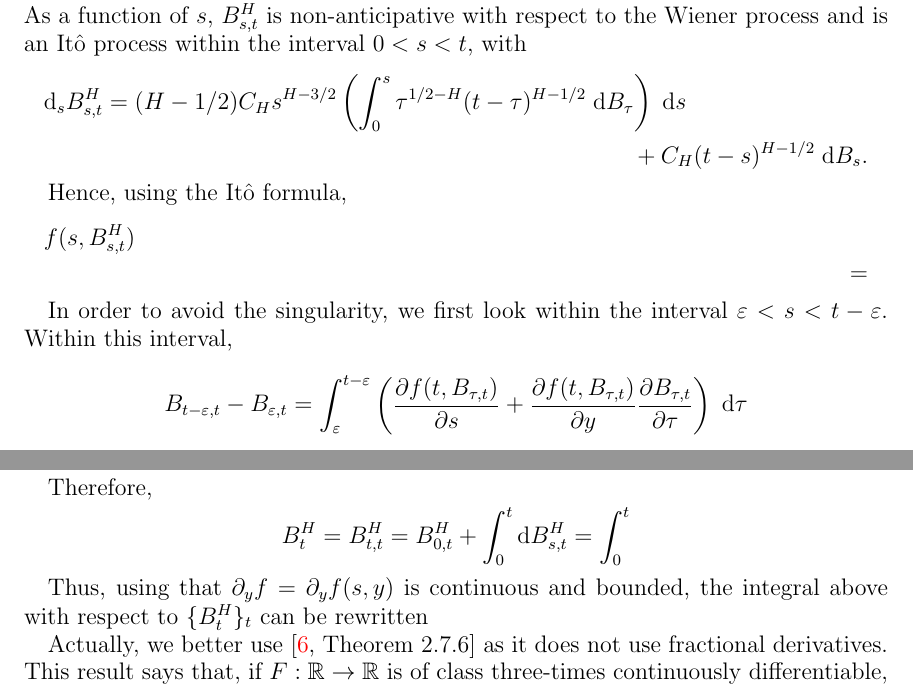
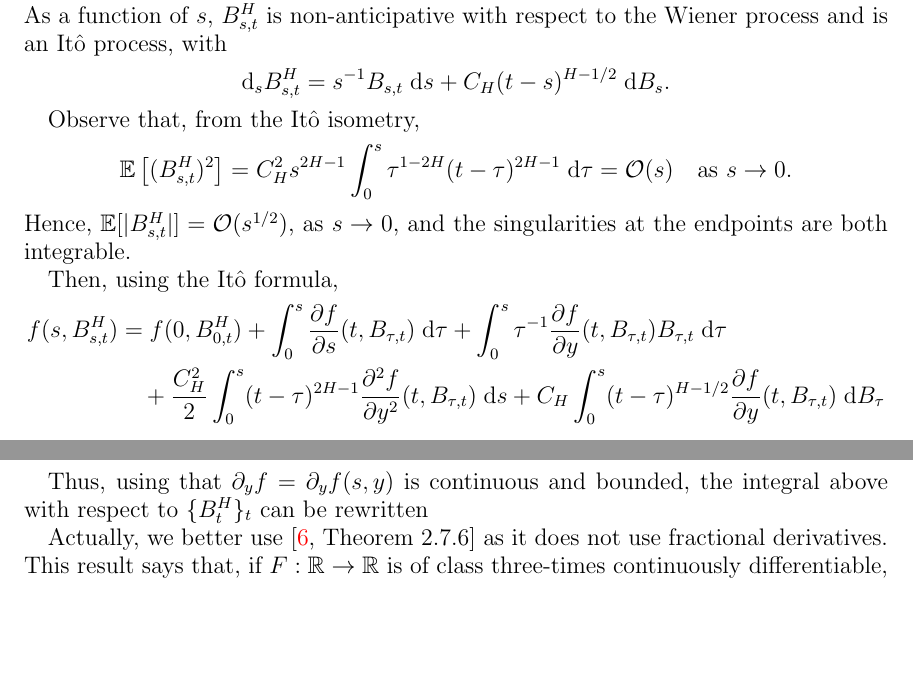
Before and after one commit to rmsrosa/rode_convergence_euler, a LaTeX paper (latex/rode_conv_em.tex): two parts of pages 20 and 21 of 31, joined at a grey line, cut so that both start at the same text, the shorter picture padded with empty space. Compiled offline with pdfLaTeX.

Commit message:
more on fBm proof

```diff
--- a/latex/rode_conv_em.tex
+++ b/latex/rode_conv_em.tex
@@ -1031,28 +1031,25 @@ Thus, as in \cite[Section 2.7.4]{Mishura2008}, we write $B^H_t = B^H_{t, s}$, wh
 \[
     B^H_{s, t} = C_H s^{H-1/2}\int_0^s \tau^{1/2 - H}(t - \tau)^{H-1/2}\;\mathrm{d}B_\tau.
 \]
-As a function of $s$, $B^H_{s, t}$ is non-anticipative with respect to the Wiener process and is an It\^o process within the interval $0 < s < t$, with
-\begin{multline*}
-    \mathrm{d}_s B^H_{s, t} = (H-1/2)C_H s^{H-3/2}\left(\int_0^s \tau^{1/2 - H}(t - \tau)^{H-1/2}\;\mathrm{d}B_\tau\right)\;\mathrm{d}s \\
+As a function of $s$, $B^H_{s, t}$ is non-anticipative with respect to the Wiener process and is an It\^o process, with
+\[
+    \mathrm{d}_s B^H_{s, t} = s^{-1}B_{s, t}\;\mathrm{d}s \\
     + C_H (t - s)^{H-1/2}\;\mathrm{d}B_s.
-\end{multline*}
-
-Hence, using the It\^o formula,
-\begin{multline*}
-    f(s, B^H_{s, t}) \\
-    =
-\end{multline*}
-
-In order to avoid the singularity, we first look within the interval $\varepsilon < s < t - \varepsilon$. Within this interval,
-
-\[
-    B_{t-\varepsilon,t} - B_{\varepsilon,t} = \int_\varepsilon^{t-\varepsilon} \left(\frac{\partial f(t, B_{\tau, t})}{\partial s} + \frac{\partial f(t, B_{\tau, t})}{\partial y}\frac{\partial B_{\tau, t}}{\partial \tau}\right)\;\mathrm{d}\tau
 \]
 
-Therefore,
+Observe that, from the It\^o isometry,
 \[
-    B^H_t = B^H_{t, t} = B^H_{0, t} + \int_0^t \mathrm{d}B^H_{s, t} = \int_0^t
+    \mathbb{E}\left[(B^H_{s,t})^2\right] = C_H^2 s^{2H-1}\int_0^s \tau^{1 - 2H}(t - \tau)^{2H-1}\;\mathrm{d}\tau
+    = \mathcal{O}(s) \quad \text{as } s \rightarrow 0.
 \]
+Hence, $\mathbb{E}[|B^H_{s, t}|] = \mathcal{O}(s^{1/2})$, as $s\rightarrow 0$, and the singularities at the endpoints are both integrable.
+
+Then, using the It\^o formula,
+\begin{align*}
+    f(s, B^H_{s, t})
+    & = f(0, B^H_{0, t}) + \int_{0}^s \frac{\partial f}{\partial s}(t, B_{\tau, t})\;\mathrm{d}\tau + \int_{0}^s \tau^{-1}\frac{\partial f}{\partial y}(t, B_{\tau, t})B_{\tau, t}\;\mathrm{d}\tau \\
+    & \quad + \frac{C_H^2}{2}\int_{0}^s (t - \tau)^{2H-1}\frac{\partial^2 f}{\partial y^2}(t, B_{\tau, t}) \;\mathrm{d}s + C_H \int_{0}^s (t - \tau)^{H-1/2}\frac{\partial f}{\partial y}(t, B_{\tau, t})\;\mathrm{d} B_\tau
+\end{align*}
 
 Thus, using that $\partial_y f = \partial_y f(s, y)$ is continuous and bounded, the integral above with respect to $\{B^H_t\}_t$ can be rewritten
 
```
Also changed, not shown: latex/rode_conv_em.pdf.
